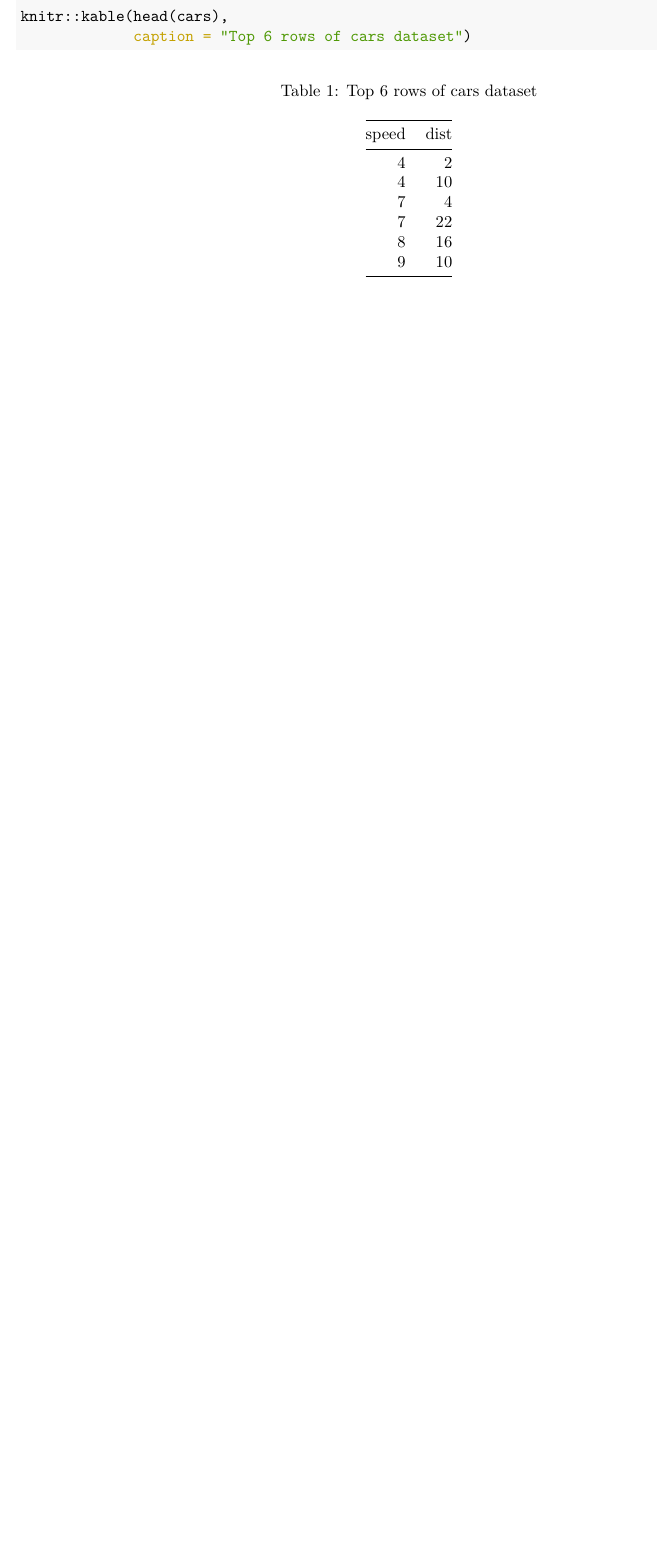
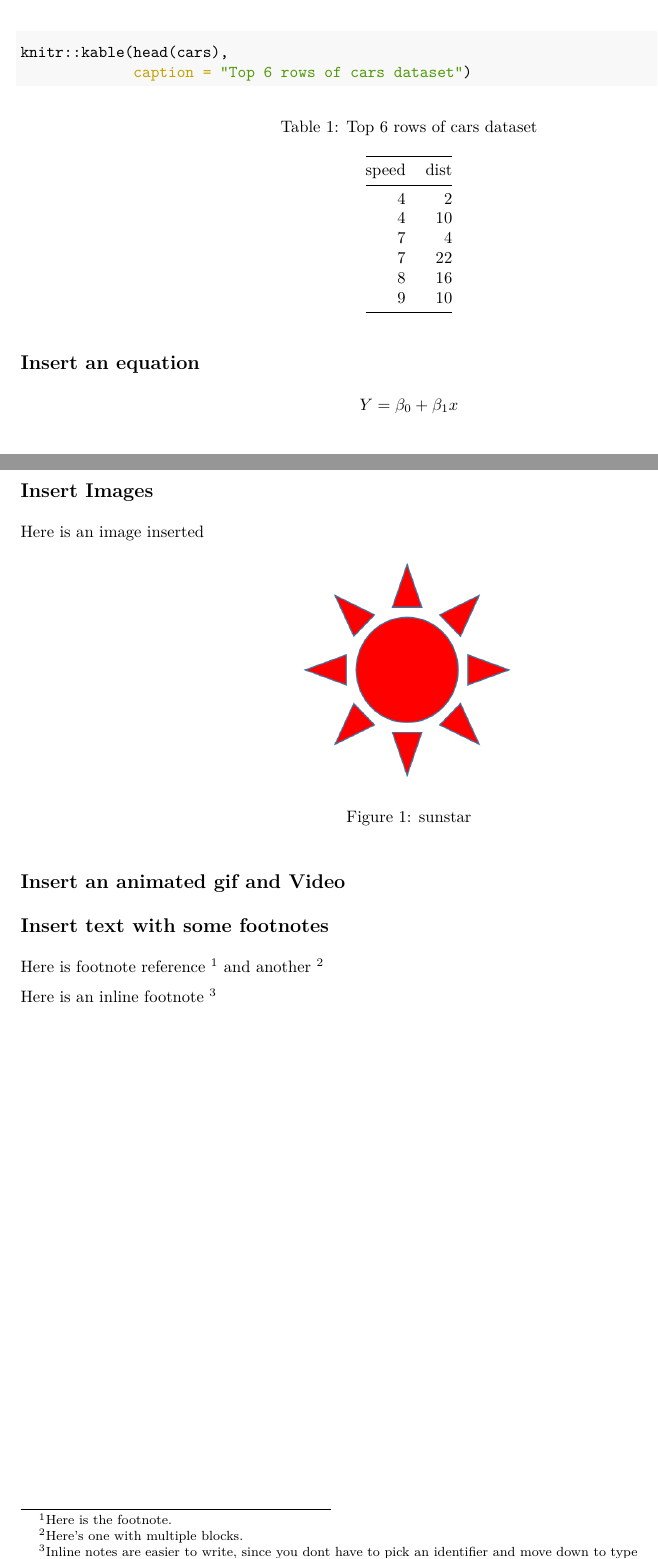
Before and after one commit to FernandoFaillaFoschiani/Module2_rmd1, an R Markdown document (Module2_rmd1.Rmd): part of page 3 of 3 before the commit and two parts of pages 3 and 4 of 4 after it, the two joined at a grey line, cut so that both start at the same text, the shorter picture padded with empty space. The pictures show the output file Module2_rmd1.pdf that the author committed with the source.

Commit message:
added more objects to rmd

````diff
--- a/Module2_rmd1.Rmd
+++ b/Module2_rmd1.Rmd
@@ -72,3 +72,26 @@ plot(pressure)
 knitr::kable(head(cars),
              caption = "Top 6 rows of cars dataset")
 ```
+
+
+## Insert an equation
+
+$$ Y = \beta_0 + \beta_1x $$
+
+## Insert Images
+
+Here is an image inserted
+
+![sunstar](sunstar.png)
+
+## Insert an animated gif and Video
+
+
+## Insert text with some footnotes
+
+Here is footnote reference [^1] and another [^longnote]
+
+Here is an inline footnote ^[Inline notes are easier to write, since you dont have to pick an identifier and move down to type]
+
+[^1]: Here is the footnote.
+[^longnote]: Here's one with multiple blocks.
````
Also changed, not shown: Module2_rmd1.html, Module2_rmd1.pdf, sunstar.gif (added), sunstar.png (added), 3 other files.
